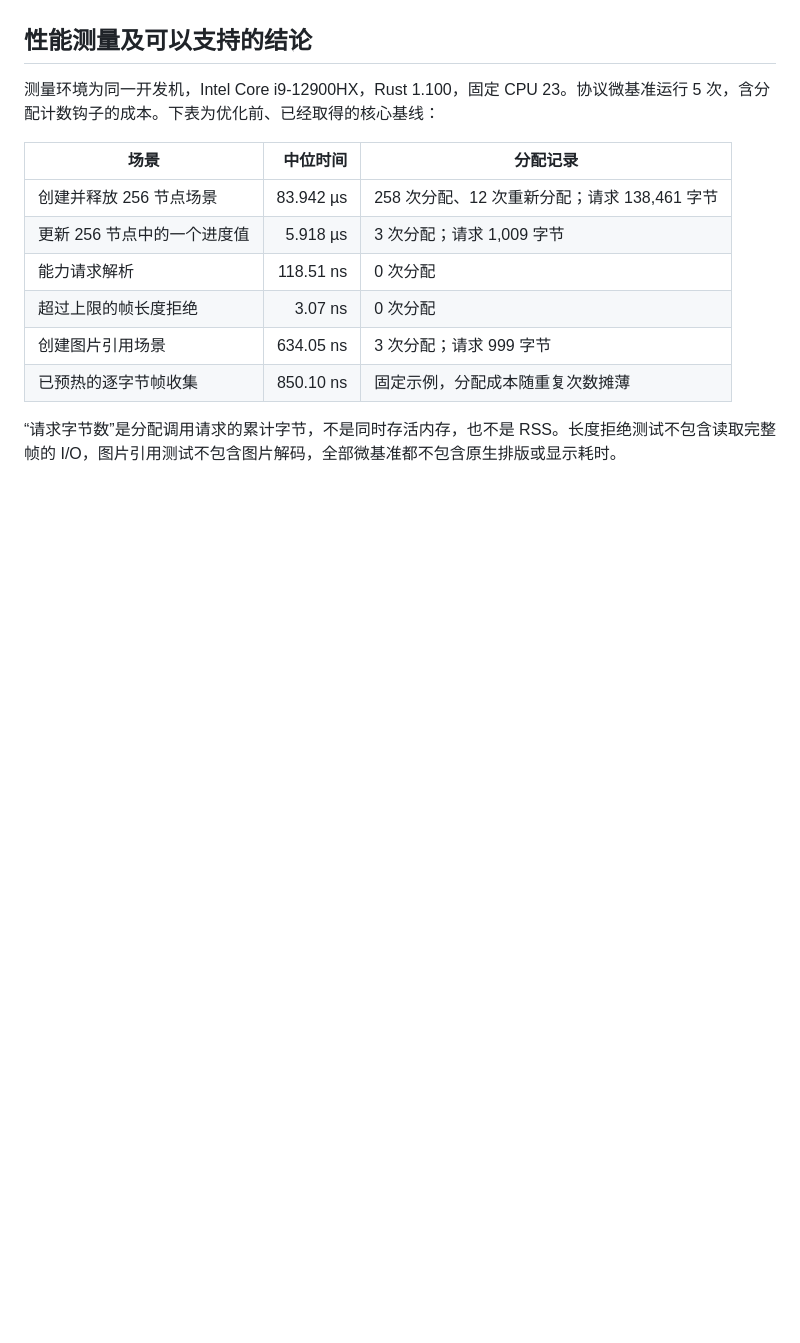
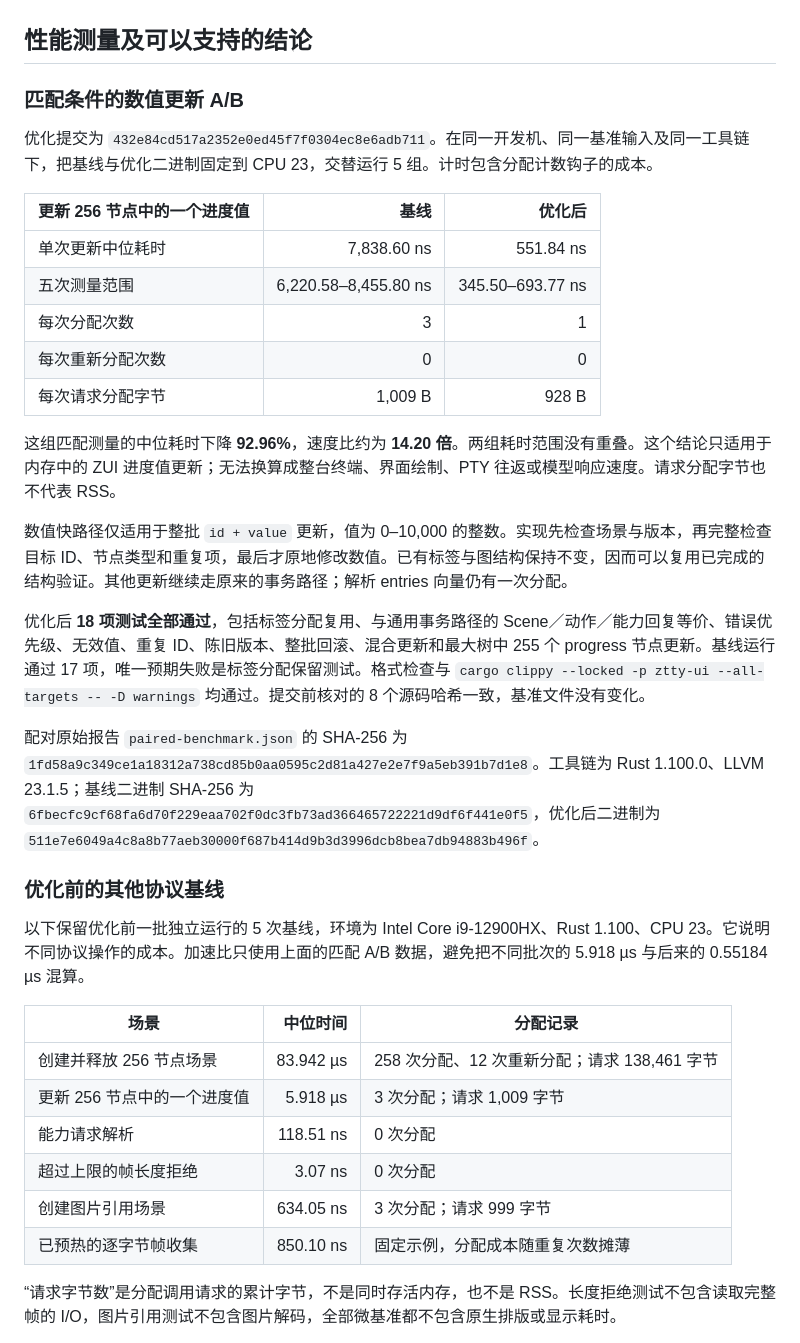
Before and after one commit to LIghtJUNction/ztty, a Markdown page: docs/native-ui-progress-2026-11-19.zh-CN.md, the part around one of its changes. Drawn GitHub-style; blank space fills up the shorter version.

```diff
--- a/docs/native-ui-progress-2026-11-19.zh-CN.md
+++ b/docs/native-ui-progress-2026-11-19.zh-CN.md
@@ -96,7 +114,29 @@ flowchart TD
 
 ## 性能测量及可以支持的结论
 
-测量环境为同一开发机，Intel Core i9-12900HX，Rust 1.100，固定 CPU 23。协议微基准运行 5 次，含分配计数钩子的成本。下表为优化前、已经取得的核心基线：
+### 匹配条件的数值更新 A/B
+
+优化提交为 `432e84cd517a2352e0ed45f7f0304ec8e6adb711`。在同一开发机、同一基准输入及同一工具链下，把基线与优化二进制固定到 CPU 23，交替运行 5 组。计时包含分配计数钩子的成本。
+
+| 更新 256 节点中的一个进度值 | 基线 | 优化后 |
+| --- | ---: | ---: |
+| 单次更新中位耗时 | 7,838.60 ns | 551.84 ns |
+| 五次测量范围 | 6,220.58–8,455.80 ns | 345.50–693.77 ns |
+| 每次分配次数 | 3 | 1 |
+| 每次重新分配次数 | 0 | 0 |
+| 每次请求分配字节 | 1,009 B | 928 B |
+
+这组匹配测量的中位耗时下降 **92.96%**，速度比约为 **14.20 倍**。两组耗时范围没有重叠。这个结论只适用于内存中的 ZUI 进度值更新；无法换算成整台终端、界面绘制、PTY 往返或模型响应速度。请求分配字节也不代表 RSS。
+
+数值快路径仅适用于整批 `id + value` 更新，值为 0–10,000 的整数。实现先检查场景与版本，再完整检查目标 ID、节点类型和重复项，最后才原地修改数值。已有标签与图结构保持不变，因而可以复用已完成的结构验证。其他更新继续走原来的事务路径；解析 entries 向量仍有一次分配。
+
+优化后 **18 项测试全部通过**，包括标签分配复用、与通用事务路径的 Scene／动作／能力回复等价、错误优先级、无效值、重复 ID、陈旧版本、整批回滚、混合更新和最大树中 255 个 progress 节点更新。基线运行通过 17 项，唯一预期失败是标签分配保留测试。格式检查与 `cargo clippy --locked -p ztty-ui --all-targets -- -D warnings` 均通过。提交前核对的 8 个源码哈希一致，基准文件没有变化。
+
+配对原始报告 `paired-benchmark.json` 的 SHA-256 为 `1fd58a9c349ce1a18312a738cd85b0aa0595c2d81a427e2e7f9a5eb391b7d1e8`。工具链为 Rust 1.100.0、LLVM 23.1.5；基线二进制 SHA-256 为 `6fbecfc9cf68fa6d70f229eaa702f0dc3fb73ad366465722221d9df6f441e0f5`，优化后二进制为 `511e7e6049a4c8a8b77aeb30000f687b414d9b3d3996dcb8bea7db94883b496f`。
+
+### 优化前的其他协议基线
+
+以下保留优化前一批独立运行的 5 次基线，环境为 Intel Core i9-12900HX、Rust 1.100、CPU 23。它说明不同协议操作的成本。加速比只使用上面的匹配 A/B 数据，避免把不同批次的 5.918 µs 与后来的 0.55184 µs 混算。
 
 | 场景 | 中位时间 | 分配记录 |
 | --- | ---: | --- |
```
Also changed, not shown: other parts of docs/native-ui-progress-2026-11-19.zh-CN.md (+32 -14 lines), docs/shortcuts-validation-2026-11-19.zh-CN.md (added, +33 -0 lines), docs/assets/native-ui-demo-2026-11-19.png (added), 2 other files.
